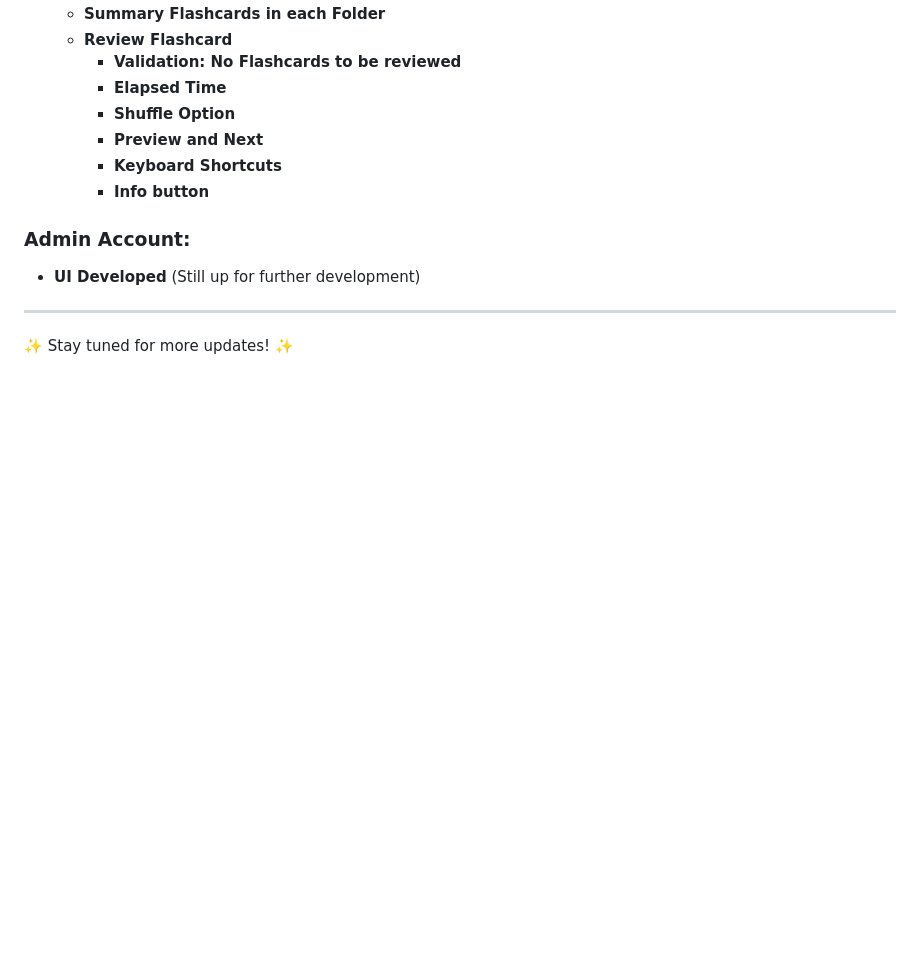
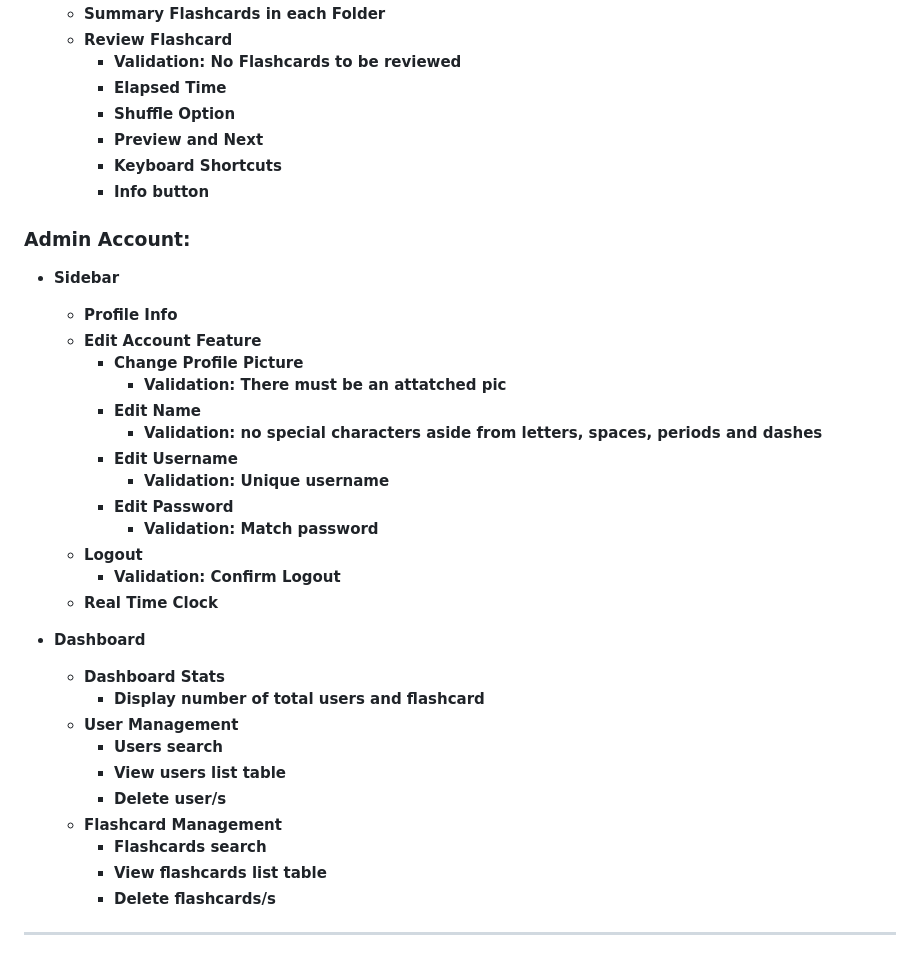
Before and after one commit to jennarms/IskoCards, a Markdown page: README.md, the part around one of its changes. GitHub-like rendering; blank space fills up the shorter version.

```diff
--- a/README.md
+++ b/README.md
@@ -122,8 +138,30 @@ CREATE TABLE flashcards (
         - **Info button**
 
 ### Admin Account:
-- **UI Developed** (Still up for further development)
+- **Sidebar**
+    - **Profile Info**
+    - **Edit Account Feature**
+        - **Change Profile Picture**
+            - **Validation: There must be an attatched pic**
+        - **Edit Name**
+            - **Validation: no special characters aside from letters, spaces, periods and dashes**
+        - **Edit Username**
+            - **Validation: Unique username**
+        - **Edit Password**
+            - **Validation: Match password**
+    - **Logout**
+        - **Validation: Confirm Logout**
+    - **Real Time Clock**
 
+- **Dashboard**
+    - **Dashboard Stats**
+        - **Display number of total users and flashcard**
+    - **User Management**
+        - **Users search**
+        - **View users list table**
+        - **Delete user/s**
+    - **Flashcard Management**
+        - **Flashcards search**
+        - **View flashcards list table**
+        - **Delete flashcards/s**
 ---
-
-✨ Stay tuned for more updates! ✨
```
Also changed, not shown: other parts of README.md (+16 -0 lines).
